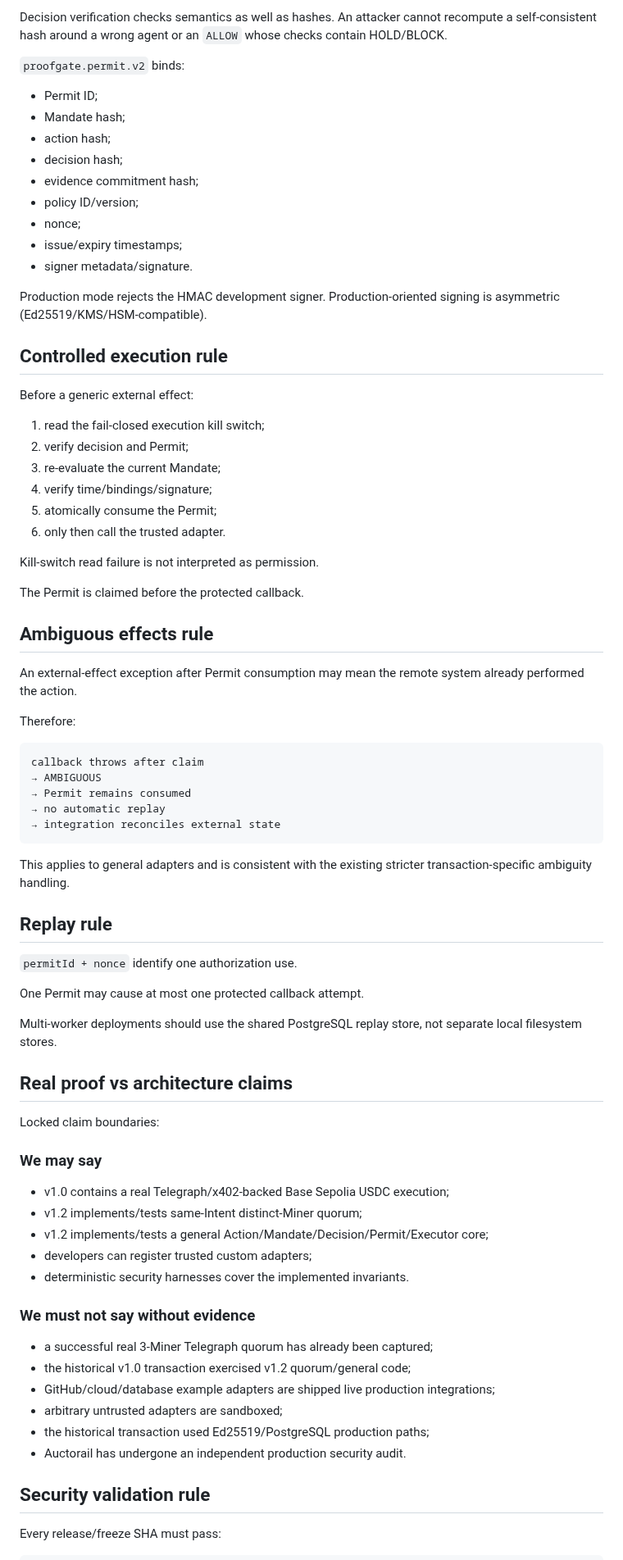
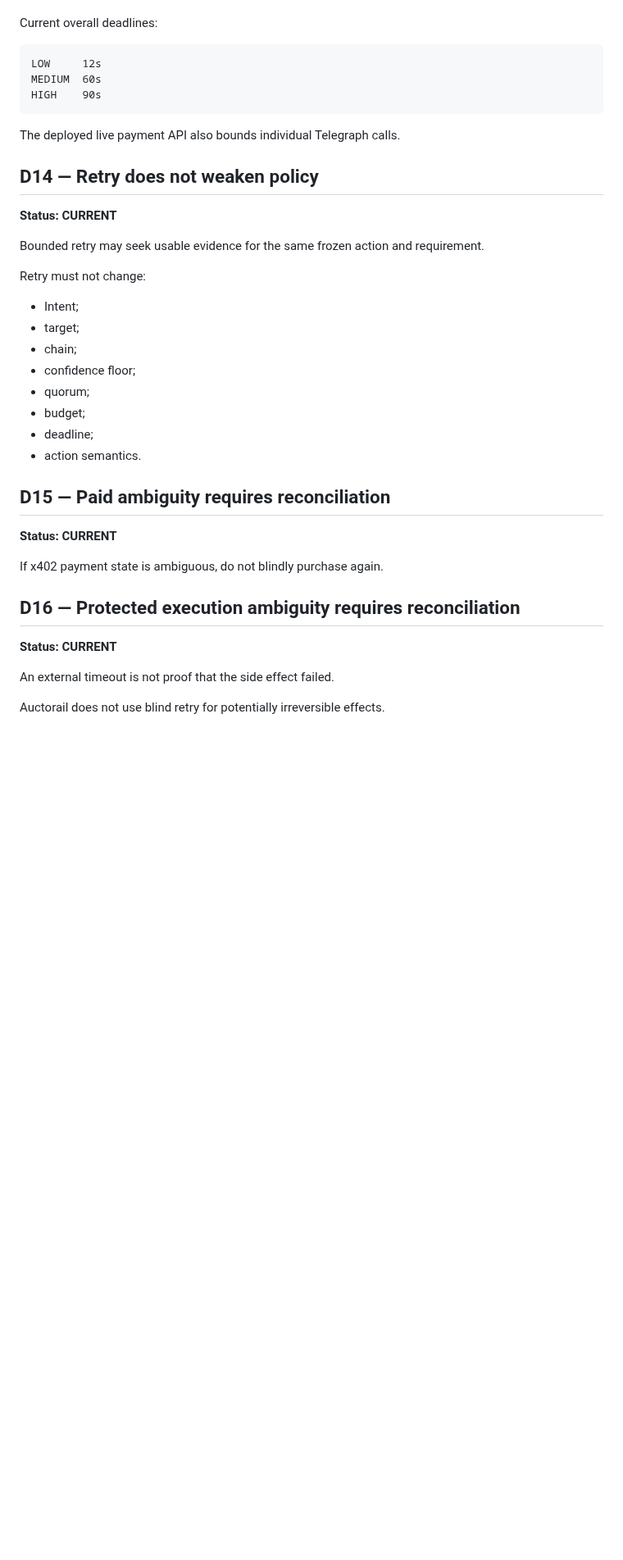
Before and after one commit to emmy16-glitch/auctorail, a Markdown page: docs/LOCKED_DECISIONS.md, the part around one of its changes. Shown at 82% size. GitHub-like rendering; blank space fills up the shorter version.

Commit message:
docs: turn locked decisions into current decision record

````diff
--- a/docs/LOCKED_DECISIONS.md
+++ b/docs/LOCKED_DECISIONS.md
@@ -266,80 +140,41 @@ Auctorail does not claim arbitrary third-party adapters are safe/sandboxed. Adap
-Decision verification checks semantics as well as hashes. An attacker cannot recompute a self-consistent hash around a wrong agent or an `ALLOW` whose checks contain HOLD/BLOCK.
-
-`proofgate.permit.v2` binds:
-
-- Permit ID;
-- Mandate hash;
-- action hash;
-- decision hash;
-- evidence commitment hash;
-- policy ID/version;
-- nonce;
-- issue/expiry timestamps;
-- signer metadata/signature.
-
-Production mode rejects the HMAC development signer. Production-oriented signing is asymmetric (Ed25519/KMS/HSM-compatible).
-
-## Controlled execution rule
-
-Before a generic external effect:
-
-1. read the fail-closed execution kill switch;
-2. verify decision and Permit;
-3. re-evaluate the current Mandate;
-4. verify time/bindings/signature;
-5. atomically consume the Permit;
-6. only then call the trusted adapter.
-
-Kill-switch read failure is not interpreted as permission.
-
-The Permit is claimed before the protected callback.
-
-## Ambiguous effects rule
-
-An external-effect exception after Permit consumption may mean the remote system already performed the action.
-
-Therefore:
+Current overall deadlines:
 
 ```text
-callback throws after claim
-→ AMBIGUOUS
-→ Permit remains consumed
-→ no automatic replay
-→ integration reconciles external state
+LOW     12s
+MEDIUM  60s
+HIGH    90s
 ```
 
-This applies to general adapters and is consistent with the existing stricter transaction-specific ambiguity handling.
+The deployed live payment API also bounds individual Telegraph calls.
 
-## Replay rule
+## D14 — Retry does not weaken policy
 
-`permitId + nonce` identify one authorization use.
+**Status: CURRENT**
 
-One Permit may cause at most one protected callback attempt.
+Bounded retry may seek usable evidence for the same frozen action and requirement.
 
-Multi-worker deployments should use the shared PostgreSQL replay store, not separate local filesystem stores.
+Retry must not change:
 
-## Real proof vs architecture claims
+- Intent;
+- target;
+- chain;
+- confidence floor;
+- quorum;
+- budget;
+- deadline;
+- action semantics.
 
-Locked claim boundaries:
+## D15 — Paid ambiguity requires reconciliation
 
-### We may say
+**Status: CURRENT**
 
-- v1.0 contains a real Telegraph/x402-backed Base Sepolia USDC execution;
-- v1.2 implements/tests same-Intent distinct-Miner quorum;
-- v1.2 implements/tests a general Action/Mandate/Decision/Permit/Executor core;
-- developers can register trusted custom adapters;
-- deterministic security harnesses cover the implemented invariants.
+If x402 payment state is ambiguous, do not blindly purchase again.
 
-### We must not say without evidence
+## D16 — Protected execution ambiguity requires reconciliation
 
-- a successful real 3-Miner Telegraph quorum has already been captured;
-- the historical v1.0 transaction exercised v1.2 quorum/general code;
-- GitHub/cloud/database example adapters are shipped live production integrations;
-- arbitrary untrusted adapters are sandboxed;
-- the historical transaction used Ed25519/PostgreSQL production paths;
-- Auctorail has undergone an independent production security audit.
+**Status: CURRENT**
 
-## Security validation rule
+An external timeout is not proof that the side effect failed.
 
-Every release/freeze SHA must pass:
+Auctorail does not use blind retry for potentially irreversible effects.
 
````
Also changed, not shown: other parts of docs/LOCKED_DECISIONS.md (+271 -251 lines).
